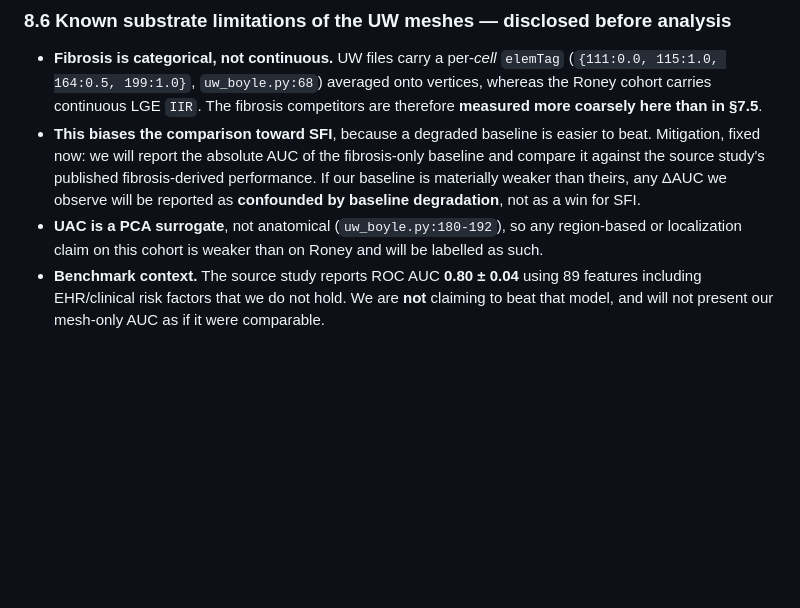
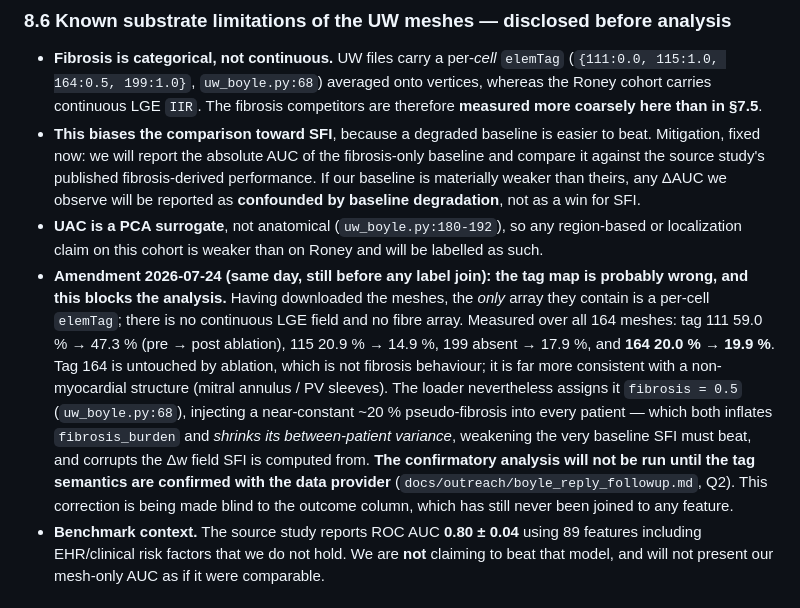
Before and after one commit to mounishmavuduru/cardiothoracic_surgery_research, a Markdown page: docs/PRE_REGISTRATION.md, the part around the change. Rendered like a GitHub page; blank space fills up the shorter version.

```diff
--- a/docs/PRE_REGISTRATION.md
+++ b/docs/PRE_REGISTRATION.md
@@ -274,6 +274,19 @@ prediction from baseline substrate; the post-ablation mesh encodes the delivered
   **confounded by baseline degradation**, not as a win for SFI.
 - **UAC is a PCA surrogate**, not anatomical (`uw_boyle.py:180-192`), so any region-based or
   localization claim on this cohort is weaker than on Roney and will be labelled as such.
+- **Amendment 2026-07-24 (same day, still before any label join): the tag map is probably
+  wrong, and this blocks the analysis.** Having downloaded the meshes, the *only* array they
+  contain is a per-cell `elemTag`; there is no continuous LGE field and no fibre array.
+  Measured over all 164 meshes: tag 111 59.0 % → 47.3 % (pre → post ablation), 115 20.9 % →
+  14.9 %, 199 absent → 17.9 %, and **164 20.0 % → 19.9 %**. Tag 164 is untouched by ablation,
+  which is not fibrosis behaviour; it is far more consistent with a non-myocardial structure
+  (mitral annulus / PV sleeves). The loader nevertheless assigns it `fibrosis = 0.5`
+  (`uw_boyle.py:68`), injecting a near-constant ~20 % pseudo-fibrosis into every patient —
+  which both inflates `fibrosis_burden` and *shrinks its between-patient variance*, weakening
+  the very baseline SFI must beat, and corrupts the Δw field SFI is computed from.
+  **The confirmatory analysis will not be run until the tag semantics are confirmed with the
+  data provider** (`docs/outreach/boyle_reply_followup.md`, Q2). This correction is being made
+  blind to the outcome column, which has still never been joined to any feature.
 - **Benchmark context.** The source study reports ROC AUC **0.80 ± 0.04** using 89 features
   including EHR/clinical risk factors that we do not hold. We are **not** claiming to beat
   that model, and will not present our mesh-only AUC as if it were comparable.
```
Also changed, not shown: docs/outreach/boyle_reply_followup.md (+34 -15 lines).
